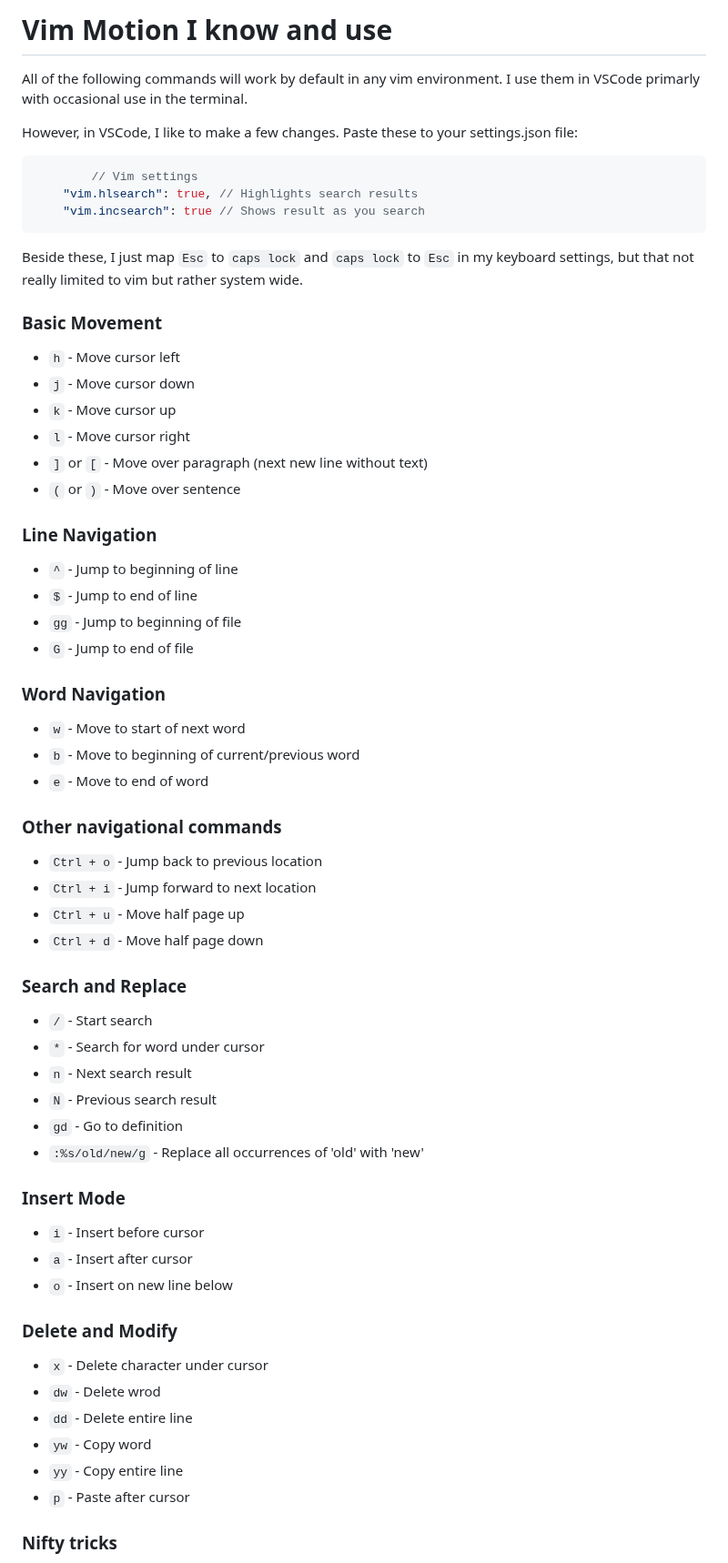
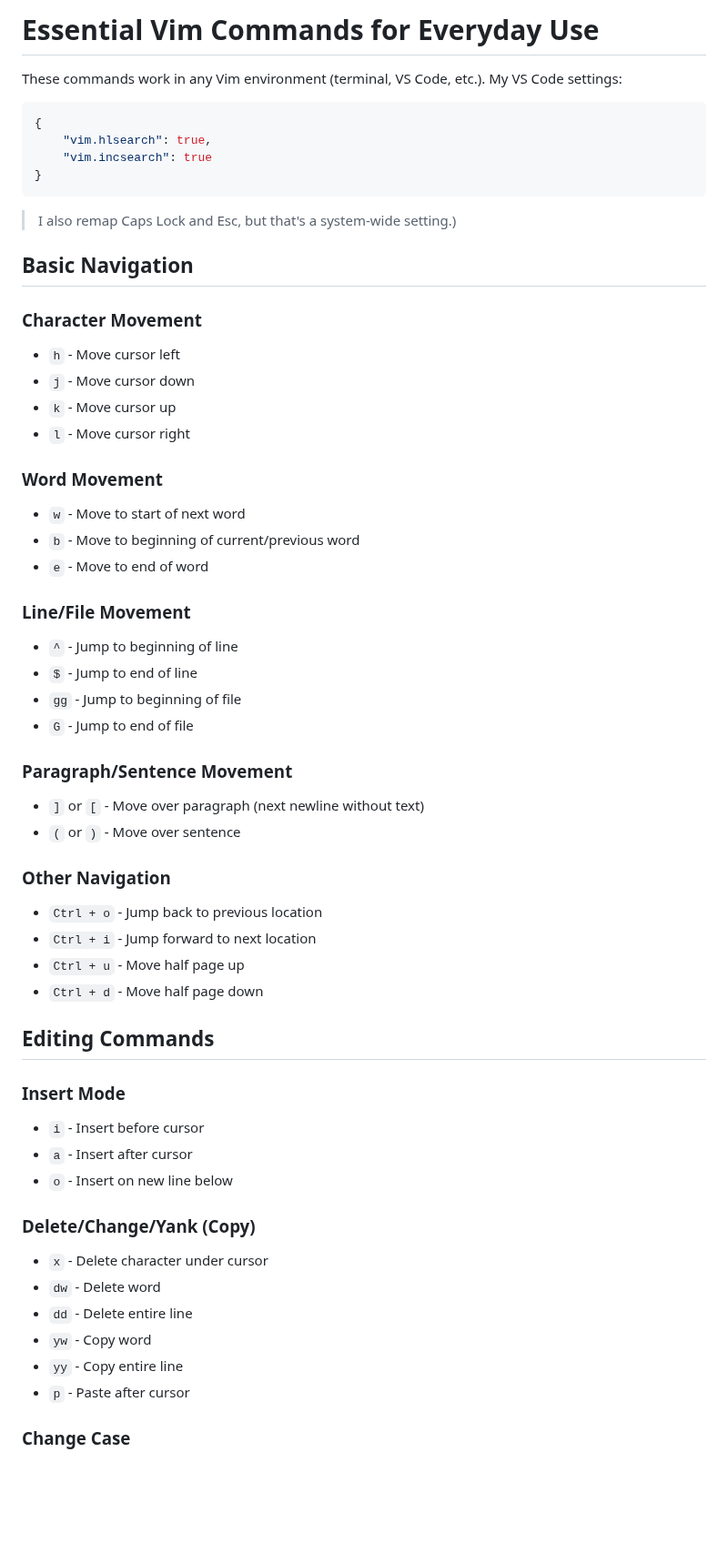
Before and after one commit to shamsch/docs, a Markdown page: md/vim.md, the part around one of its changes. Shown at 91% size. GitHub-like rendering; blank space fills up the shorter version.

````diff
--- a/md/vim.md
+++ b/md/vim.md
@@ -1,69 +1,66 @@
-# Vim Motion I know and use
+# Essential Vim Commands for Everyday Use
 
-All of the following commands will work by default in any vim environment. I use them in VSCode primarly with occasional use in the terminal.
-
-However, in VSCode, I like to make a few changes. Paste these to your settings.json file:
+These commands work in any Vim environment (terminal, VS Code, etc.).  My VS Code settings:
 
 ```json
-    	// Vim settings
-	"vim.hlsearch": true, // Highlights search results
-	"vim.incsearch": true // Shows result as you search
+{
+    "vim.hlsearch": true,
+    "vim.incsearch": true
+}
 ```
-Beside these, I just map `Esc` to `caps lock` and `caps lock` to `Esc` in my keyboard settings, but that not really limited to vim but rather system wide.
 
-### Basic Movement
+> I also remap Caps Lock and Esc, but that's a system-wide setting.)
 
--   `h` - Move cursor left
--   `j` - Move cursor down
--   `k` - Move cursor up
--   `l` - Move cursor right
--   `]` or `[` - Move over paragraph (next new line without text)
--   `(` or `)` - Move over sentence
+## Basic Navigation
 
-### Line Navigation
+### Character Movement
 
--   `^` - Jump to beginning of line
--   `$` - Jump to end of line
--   `gg` - Jump to beginning of file
--   `G` - Jump to end of file
+* `h` - Move cursor left
+* `j` - Move cursor down
+* `k` - Move cursor up
+* `l` - Move cursor right
 
-### Word Navigation
+### Word Movement
 
--   `w` - Move to start of next word
--   `b` - Move to beginning of current/previous word
--   `e` - Move to end of word
+* `w` - Move to start of next word
+* `b` - Move to beginning of current/previous word
+* `e` - Move to end of word
 
-### Other navigational commands
+### Line/File Movement
 
--   `Ctrl + o` - Jump back to previous location
--   `Ctrl + i` - Jump forward to next location
--   `Ctrl + u` - Move half page up
--   `Ctrl + d` - Move half page down
+* `^` - Jump to beginning of line
+* `$` - Jump to end of line
+* `gg` - Jump to beginning of file
+* `G` - Jump to end of file
 
-### Search and Replace
+### Paragraph/Sentence Movement
 
--   `/` - Start search
--   `*` - Search for word under cursor
--   `n` - Next search result
--   `N` - Previous search result
--   `gd` - Go to definition
--   `:%s/old/new/g` - Replace all occurrences of 'old' with 'new'
+* `]` or `[` - Move over paragraph (next newline without text)
+* `(` or `)` - Move over sentence
 
+### Other Navigation
+
+* `Ctrl + o` - Jump back to previous location
+* `Ctrl + i` - Jump forward to next location
+* `Ctrl + u` - Move half page up
+* `Ctrl + d` - Move half page down
+
+## Editing Commands
 
 ### Insert Mode
 
--   `i` - Insert before cursor
--   `a` - Insert after cursor
--   `o` - Insert on new line below
+* `i` - Insert before cursor
+* `a` - Insert after cursor
+* `o` - Insert on new line below
 
-### Delete and Modify
+### Delete/Change/Yank (Copy)
 
--   `x` - Delete character under cursor
--   `dw` - Delete wrod
--   `dd` - Delete entire line
--   `yw` - Copy word
--   `yy` - Copy entire line
--   `p` - Paste after cursor
+* `x` - Delete character under cursor
+* `dw` - Delete word
+* `dd` - Delete entire line
+* `yw` - Copy word
+* `yy` - Copy entire line
+* `p` - Paste after cursor
 
-### Nifty tricks
+### Change Case
 
````
Also changed, not shown: other parts of md/vim.md (+40 -24 lines).
